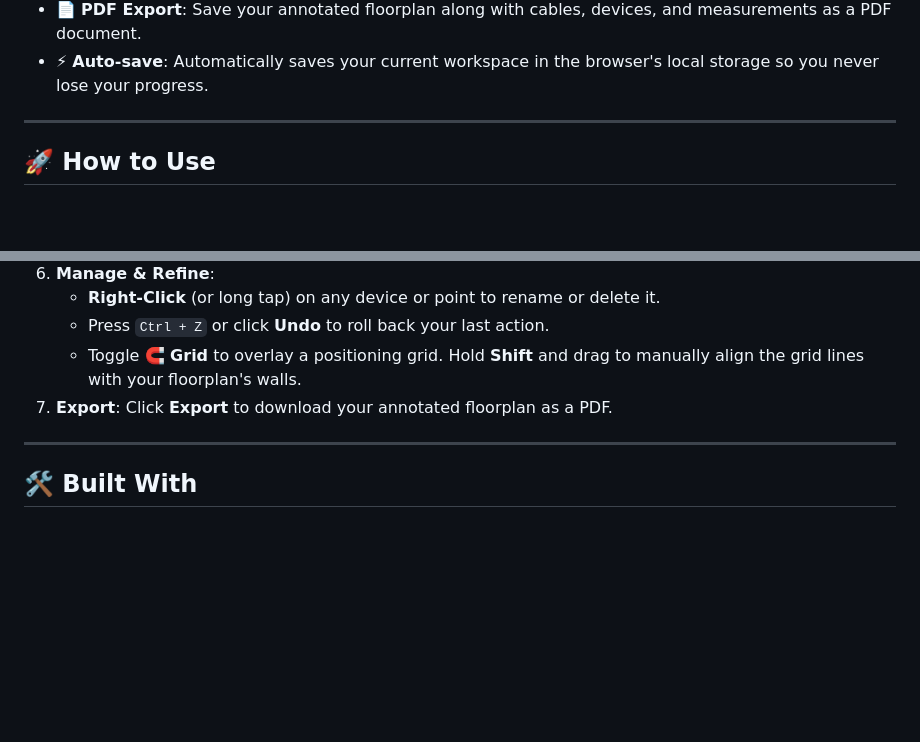
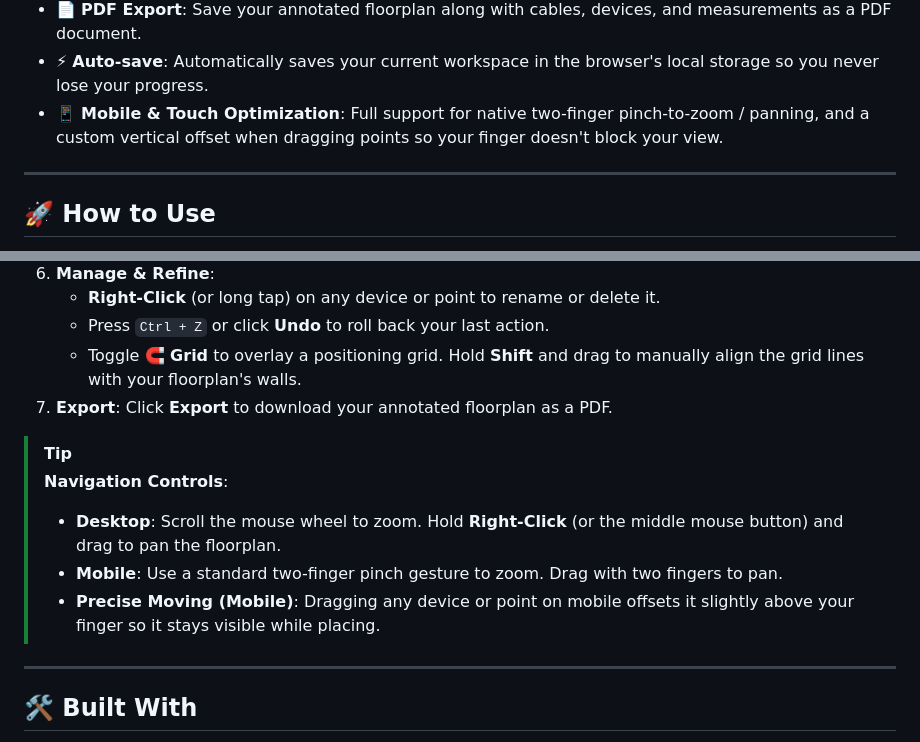
Before and after one commit to kicsirigo/kicsirigo.github.io, a Markdown page: README.md, 2 parts joined by grey strips. GitHub-like rendering; blank space fills up the shorter version.

Commit message:
Update README with mobile touch controls and navigation tips

```diff
--- a/README.md
+++ b/README.md
@@ -23,6 +23,7 @@ Vibecoded with Gemini & refined using minimalist code design principles.
 - 🌍 **Internationalization (i18n)**: Fully localized interface in English 🇬🇧 and Hungarian 🇭🇺.
 - 📄 **PDF Export**: Save your annotated floorplan along with cables, devices, and measurements as a PDF document.
 - ⚡ **Auto-save**: Automatically saves your current workspace in the browser's local storage so you never lose your progress.
+- 📱 **Mobile & Touch Optimization**: Full support for native two-finger pinch-to-zoom / panning, and a custom vertical offset when dragging points so your finger doesn't block your view.
 
 ---
 
@@ -48,6 +49,12 @@ Vibecoded with Gemini & refined using minimalist code design principles.
    - Toggle **🧲 Grid** to overlay a positioning grid. Hold **Shift** and drag to manually align the grid lines with your floorplan's walls.
 7. **Export**: Click **Export** to download your annotated floorplan as a PDF.
 
+> [!TIP]
+> **Navigation Controls**:
+> - **Desktop**: Scroll the mouse wheel to zoom. Hold **Right-Click** (or the middle mouse button) and drag to pan the floorplan.
+> - **Mobile**: Use a standard two-finger pinch gesture to zoom. Drag with two fingers to pan.
+> - **Precise Moving (Mobile)**: Dragging any device or point on mobile offsets it slightly above your finger so it stays visible while placing.
+
 ---
 
 ## 🛠️ Built With
```
